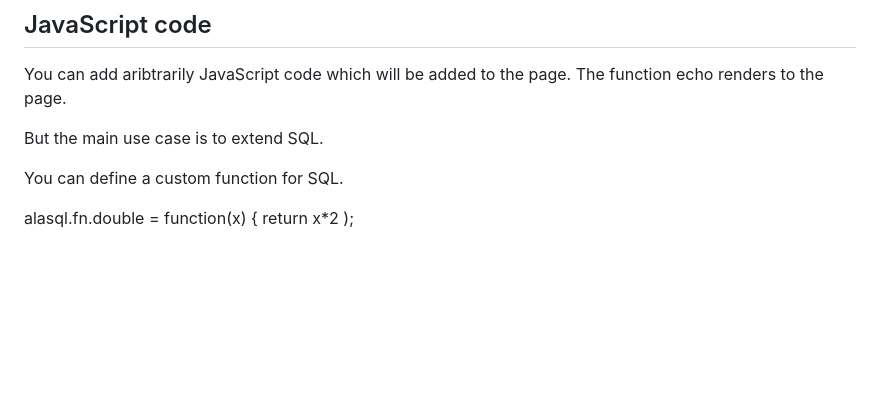
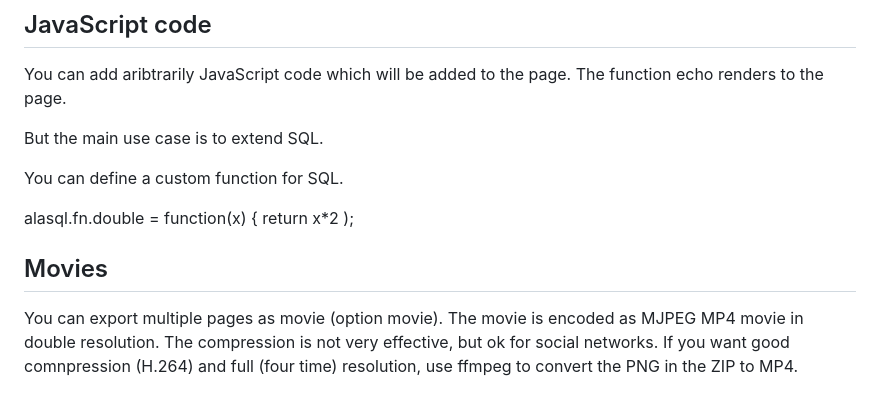
Before and after one commit to bellenuit/sql-notebook, a Markdown page: README.md, the part around the change. GitHub-like rendering; blank space fills up the shorter version.

```diff
--- a/README.md
+++ b/README.md
@@ -98,3 +98,11 @@ But the main use case is to extend SQL.
 You can define a custom function for SQL.
 
 alasql.fn.double = function(x) { return x*2 );
+
+
+## Movies
+
+You can export multiple pages as movie (option movie). The movie is encoded as MJPEG MP4 movie in double resolution. The compression is not very effective, but ok for social networks. If you want good comnpression (H.264) and full (four time) resolution, use ffmpeg to convert the PNG in the ZIP to MP4.
+
+<script>unzip PS__.zip
+ffmpeg -i PS__/ PS.mp4</script>
```
